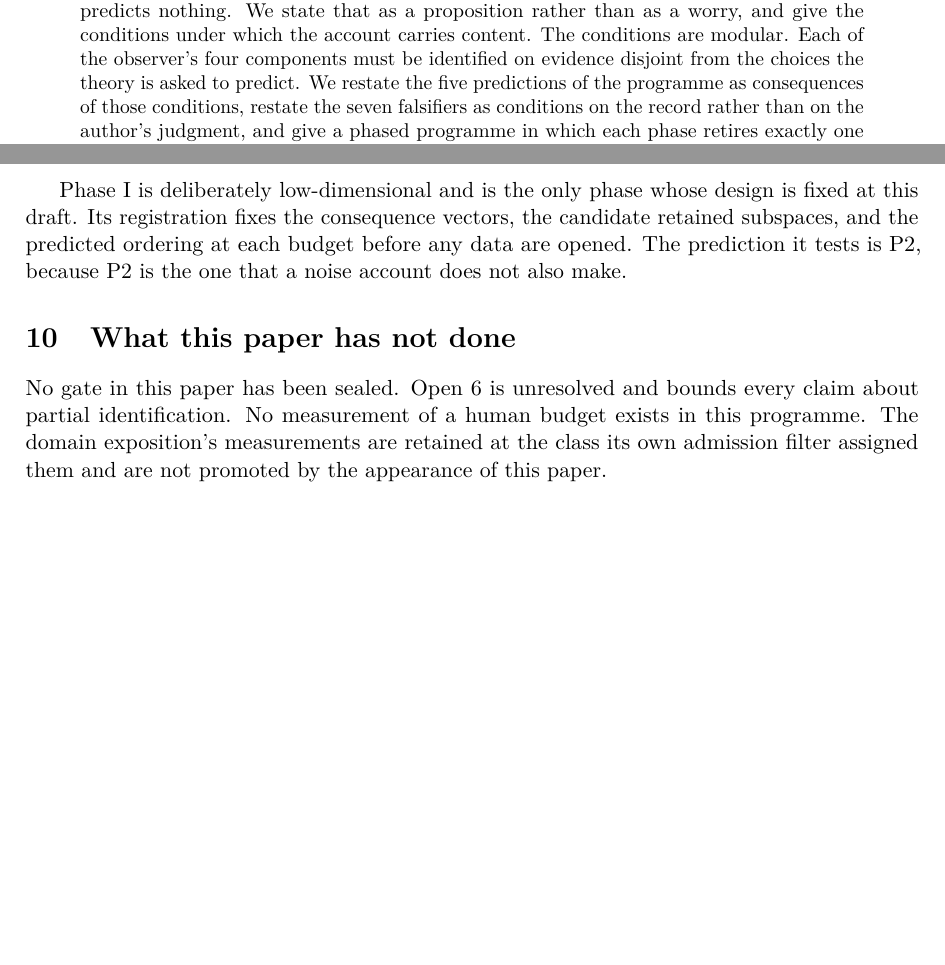
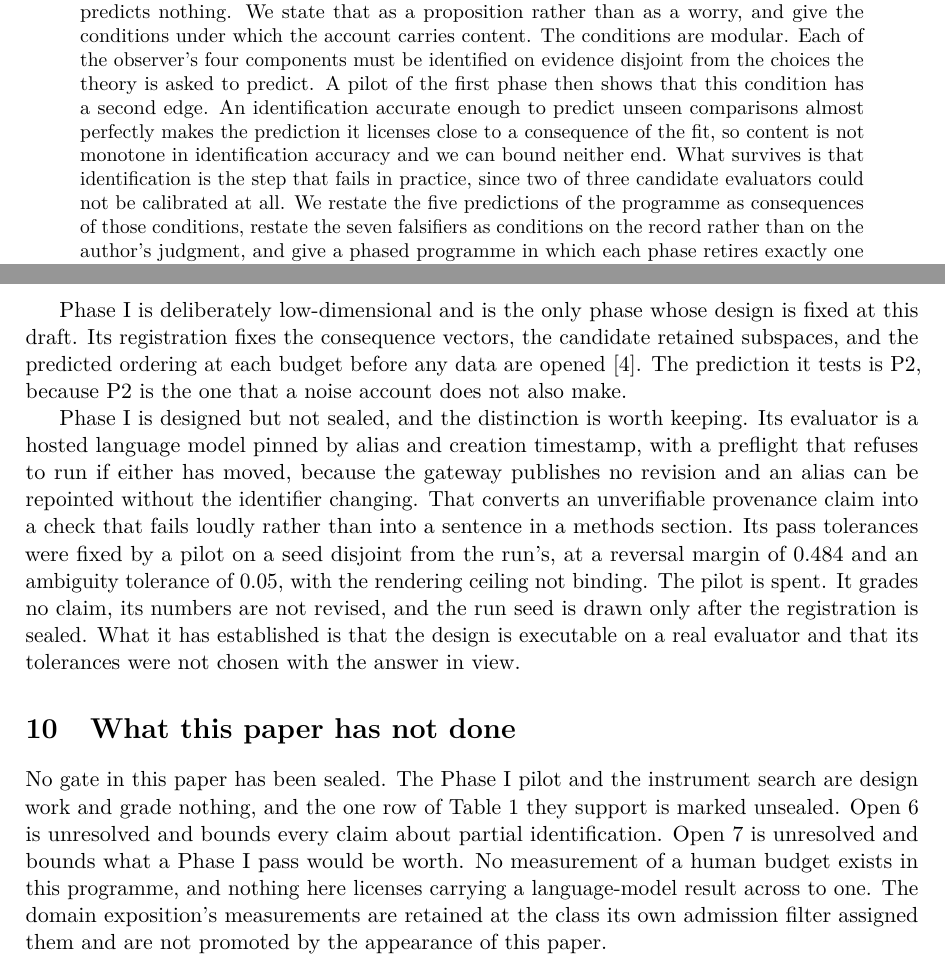
Before and after one commit to ahb-sjsu/geometric-cognition, a LaTeX paper (paper/olgc.tex): two parts of pages 1 and 7 of 8 before the commit and two parts of pages 1 and 8 of 9 after it, joined at a grey line, cut so that both start at the same text, the shorter picture padded with empty space. Compiled offline with pdfLaTeX.

Commit message:
olgc 0.1: the pilot shows identification has a second edge, and it is not the good end
Open 5 is new and is the substantive change. Open 4 already said that an
under-identified account has no known bound on what a free component absorbs.
The Phase I pilot showed the other end. The design admits a pair into the
trading class when the fitted metric says its rank-k order disagrees with its
full-budget order, and then predicts reversal for that class. On the pinned
evaluator the calibration held out at 0.985 and the contrast came out 0.968
against 0.000. Most of that separation is entailed. An evaluator the fitted
metric describes almost exactly reverses almost exactly the pairs the metric
says it will, so the test is close to a corollary of the fit.

The point generalizes past this design. Any test shaped as identify-then-predict
loses informativeness as identification error falls toward zero, so content is
not monotone in identification accuracy and neither end is bounded. Proposition
4 treated prior identification as a quantity to maximize. That was wrong and the
paper now says so.

What survives is that identification is where the failures happened. Of three
candidate evaluators, two could not be calibrated at all, ordering by
presentation position at 0.8175 and 0.700 with agreement rates matching pure
position preference. That is a new row in the status table, marked measured and
not sealed, and it is the only place in the paper the pilot is allowed to
support anything.

Also: P2 now carries a pointer to the bound on what confirming it is worth; the
Phase I paragraph records the pinned evaluator, the preflight that refuses a
repointed alias, and the fixed tolerances MARG 0.484 and CEIL 0.05; the closing
section says the pilot grades nothing and that no language-model result carries
across to a human budget. Builds clean at 9 pages, no undefined references.

Co-Authored-By: Claude Opus 5 <noreply@anthropic.com>
Claude-Session: https://claude.ai/code/session_014MyJ5DMJSbjrxbtuw6a2qm

```diff
--- a/paper/olgc.tex
+++ b/paper/olgc.tex
@@ -60,7 +60,13 @@ theory that fits every record predicts nothing. We state that as a proposition
 rather than as a worry, and give the conditions under which the account
 carries content. The conditions are modular. Each of the observer's four
 components must be identified on evidence disjoint from the choices the theory
-is asked to predict. We restate the five predictions of the programme as
+is asked to predict. A pilot of the first phase then shows that this condition
+has a second edge. An identification accurate enough to predict unseen
+comparisons almost perfectly makes the prediction it licenses close to a
+consequence of the fit, so content is not monotone in identification accuracy
+and we can bound neither end. What survives is that identification is the step
+that fails in practice, since two of three candidate evaluators could not be
+calibrated at all. We restate the five predictions of the programme as
 consequences of those conditions, restate the seven falsifiers as conditions on
 the record rather than on the author's judgment, and give a phased programme in
 which each phase retires exactly one degree of freedom. The theory's own
@@ -415,16 +473,33 @@ VI & A safety-relevant boundary predicted and prevented without training on the
 Phase I is deliberately low-dimensional and is the only phase whose design is
 fixed at this draft. Its registration fixes the consequence vectors, the
 candidate retained subspaces, and the predicted ordering at each budget before
-any data are opened. The prediction it tests is P2, because P2 is the one that a
-noise account does not also make.
+any data are opened \cite{c1}. The prediction it tests is P2, because P2 is the
+one that a noise account does not also make.
+
+Phase I is designed but not sealed, and the distinction is worth keeping. Its
+evaluator is a hosted language model pinned by alias and creation timestamp,
+with a preflight that refuses to run if either has moved, because the gateway
+publishes no revision and an alias can be repointed without the identifier
+changing. That converts an unverifiable provenance claim into a check that fails
+loudly rather than into a sentence in a methods section. Its pass tolerances
+were fixed by a pilot on a seed disjoint from the run's, at a reversal margin of
+$0.484$ and an ambiguity tolerance of $0.05$, with the rendering ceiling not
+binding. The pilot is spent. It grades no claim, its numbers are not revised,
+and the run seed is drawn only after the registration is sealed. What it has
+established is that the design is executable on a real evaluator and that its
+tolerances were not chosen with the answer in view.
 
 \section{What this paper has not done}
 
-No gate in this paper has been sealed. Open~\ref{open:partial} is unresolved and
-bounds every claim about partial identification. No measurement of a human
-budget exists in this programme. The domain exposition's measurements are
-retained at the class its own admission filter assigned them and are not
-promoted by the appearance of this paper.
+No gate in this paper has been sealed. The Phase I pilot and the instrument
+search are design work and grade nothing, and the one row of
+Table~\ref{tab:status} they support is marked unsealed. Open~\ref{open:partial}
+is unresolved and bounds every claim about partial identification.
+Open~\ref{open:band} is unresolved and bounds what a Phase I pass would be
+worth. No measurement of a human budget exists in this programme, and nothing
+here licenses carrying a language-model result across to one. The domain
+exposition's measurements are retained at the class its own admission filter
+assigned them and are not promoted by the appearance of this paper.
 
 \section*{Acknowledgment of AI use}
 
```
Also changed, not shown: paper/olgc.pdf, paper/olgc.tex (63 more changed lines).
